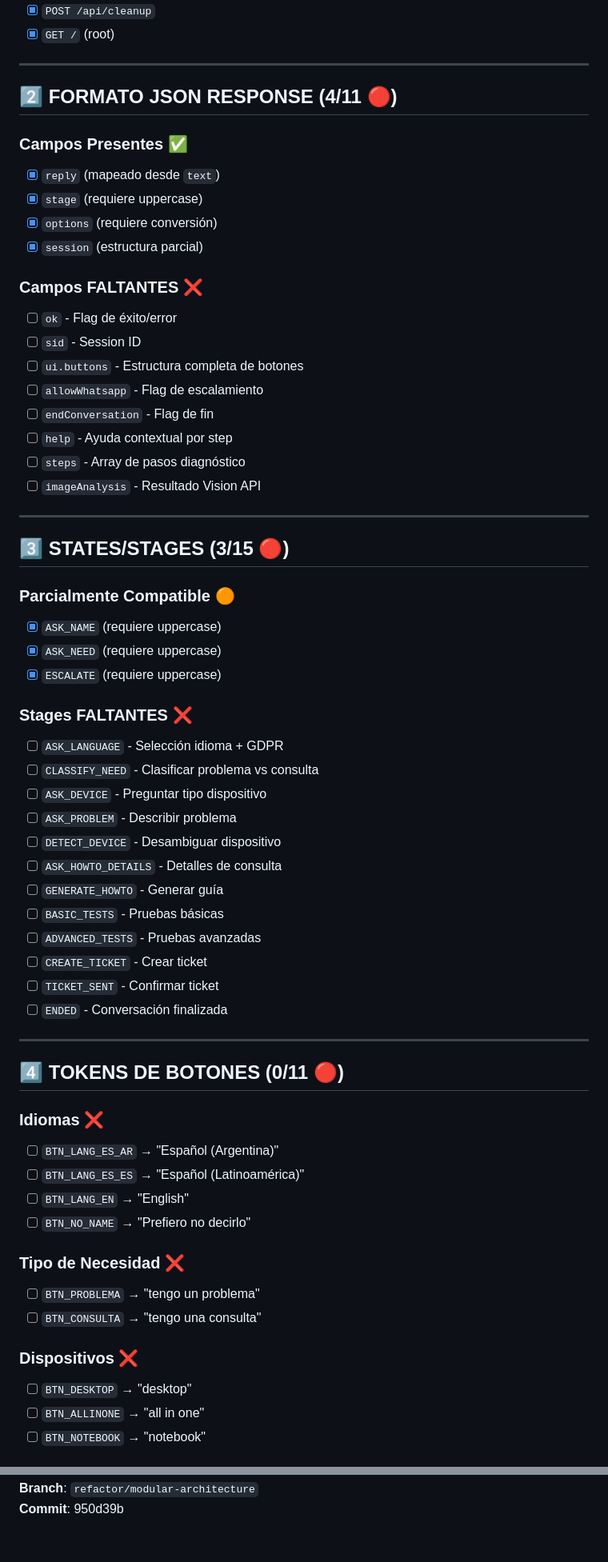
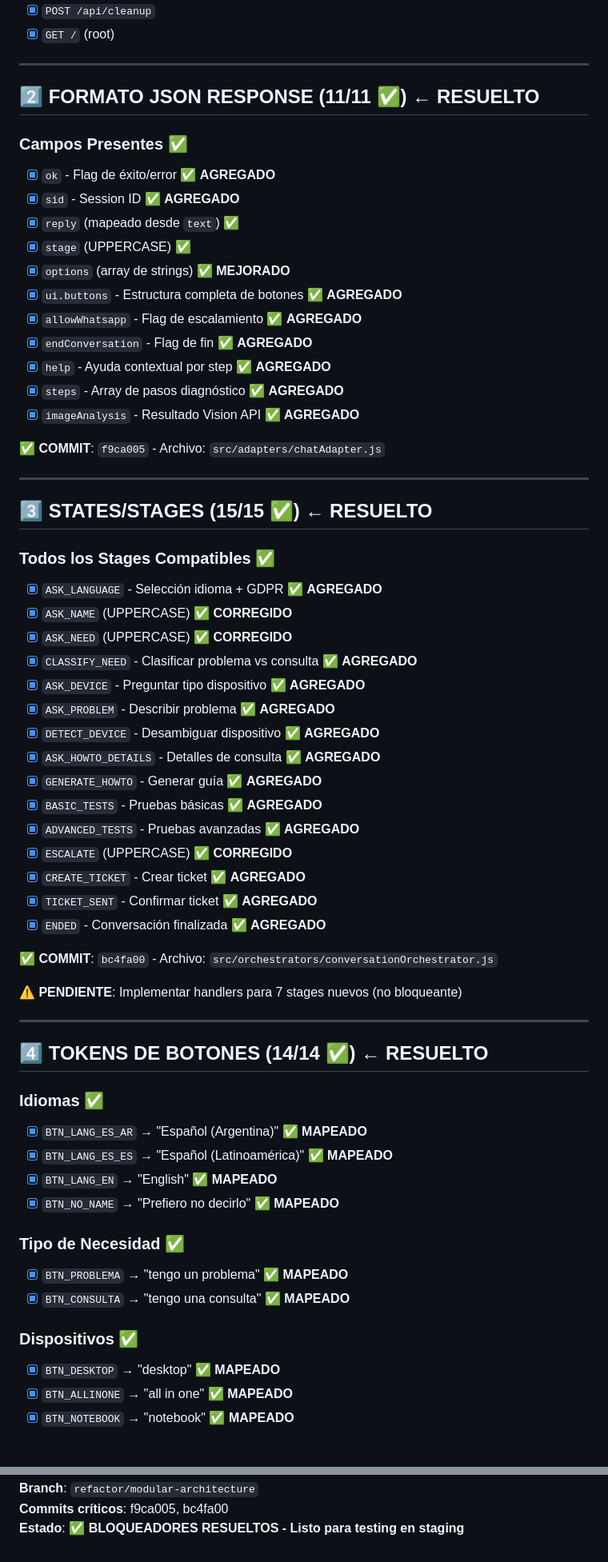
Before and after one commit to stirosario/sti-ai-chat, a Markdown page: CHECKLIST_COMPATIBILIDAD.md, 2 parts joined by grey strips. Shown at 80% size. Rendered like a GitHub page.

```diff
--- a/CHECKLIST_COMPATIBILIDAD.md
+++ b/CHECKLIST_COMPATIBILIDAD.md
@@ -38,63 +41,64 @@
 
 ---
 
-## 2️⃣ FORMATO JSON RESPONSE (4/11 🔴)
+## 2️⃣ FORMATO JSON RESPONSE (11/11 ✅) ← **RESUELTO**
 
 ### Campos Presentes ✅
-- [x] `reply` (mapeado desde `text`)
-- [x] `stage` (requiere uppercase)
-- [x] `options` (requiere conversión)
-- [x] `session` (estructura parcial)
+- [x] `ok` - Flag de éxito/error ✅ **AGREGADO**
+- [x] `sid` - Session ID ✅ **AGREGADO**
+- [x] `reply` (mapeado desde `text`) ✅
+- [x] `stage` (UPPERCASE) ✅
+- [x] `options` (array de strings) ✅ **MEJORADO**
+- [x] `ui.buttons` - Estructura completa de botones ✅ **AGREGADO**
+- [x] `allowWhatsapp` - Flag de escalamiento ✅ **AGREGADO**
+- [x] `endConversation` - Flag de fin ✅ **AGREGADO**
+- [x] `help` - Ayuda contextual por step ✅ **AGREGADO**
+- [x] `steps` - Array de pasos diagnóstico ✅ **AGREGADO**
+- [x] `imageAnalysis` - Resultado Vision API ✅ **AGREGADO**
 
-### Campos FALTANTES ❌
-- [ ] `ok` - Flag de éxito/error
-- [ ] `sid` - Session ID
-- [ ] `ui.buttons` - Estructura completa de botones
-- [ ] `allowWhatsapp` - Flag de escalamiento
-- [ ] `endConversation` - Flag de fin
-- [ ] `help` - Ayuda contextual por step
-- [ ] `steps` - Array de pasos diagnóstico
-- [ ] `imageAnalysis` - Resultado Vision API
+**✅ COMMIT**: `f9ca005` - Archivo: `src/adapters/chatAdapter.js`
 
 ---
 
-## 3️⃣ STATES/STAGES (3/15 🔴)
+## 3️⃣ STATES/STAGES (15/15 ✅) ← **RESUELTO**
 
-### Parcialmente Compatible 🟠
-- [x] `ASK_NAME` (requiere uppercase)
-- [x] `ASK_NEED` (requiere uppercase)
-- [x] `ESCALATE` (requiere uppercase)
+### Todos los Stages Compatibles ✅
+- [x] `ASK_LANGUAGE` - Selección idioma + GDPR ✅ **AGREGADO**
+- [x] `ASK_NAME` (UPPERCASE) ✅ **CORREGIDO**
+- [x] `ASK_NEED` (UPPERCASE) ✅ **CORREGIDO**
+- [x] `CLASSIFY_NEED` - Clasificar problema vs consulta ✅ **AGREGADO**
+- [x] `ASK_DEVICE` - Preguntar tipo dispositivo ✅ **AGREGADO**
+- [x] `ASK_PROBLEM` - Describir problema ✅ **AGREGADO**
+- [x] `DETECT_DEVICE` - Desambiguar dispositivo ✅ **AGREGADO**
+- [x] `ASK_HOWTO_DETAILS` - Detalles de consulta ✅ **AGREGADO**
+- [x] `GENERATE_HOWTO` - Generar guía ✅ **AGREGADO**
+- [x] `BASIC_TESTS` - Pruebas básicas ✅ **AGREGADO**
+- [x] `ADVANCED_TESTS` - Pruebas avanzadas ✅ **AGREGADO**
+- [x] `ESCALATE` (UPPERCASE) ✅ **CORREGIDO**
+- [x] `CREATE_TICKET` - Crear ticket ✅ **AGREGADO**
+- [x] `TICKET_SENT` - Confirmar ticket ✅ **AGREGADO**
+- [x] `ENDED` - Conversación finalizada ✅ **AGREGADO**
 
-### Stages FALTANTES ❌
-- [ ] `ASK_LANGUAGE` - Selección idioma + GDPR
-- [ ] `CLASSIFY_NEED` - Clasificar problema vs consulta
-- [ ] `ASK_DEVICE` - Preguntar tipo dispositivo
-- [ ] `ASK_PROBLEM` - Describir problema
-- [ ] `DETECT_DEVICE` - Desambiguar dispositivo
-- [ ] `ASK_HOWTO_DETAILS` - Detalles de consulta
-- [ ] `GENERATE_HOWTO` - Generar guía
-- [ ] `BASIC_TESTS` - Pruebas básicas
-- [ ] `ADVANCED_TESTS` - Pruebas avanzadas
-- [ ] `CREATE_TICKET` - Crear ticket
-- [ ] `TICKET_SENT` - Confirmar ticket
-- [ ] `ENDED` - Conversación finalizada
+**✅ COMMIT**: `bc4fa00` - Archivo: `src/orchestrators/conversationOrchestrator.js`
+
+**⚠️ PENDIENTE**: Implementar handlers para 7 stages nuevos (no bloqueante)
 
 ---
 
-## 4️⃣ TOKENS DE BOTONES (0/11 🔴)
+## 4️⃣ TOKENS DE BOTONES (14/14 ✅) ← **RESUELTO**
 
-### Idiomas ❌
-- [ ] `BTN_LANG_ES_AR` → "Español (Argentina)"
-- [ ] `BTN_LANG_ES_ES` → "Español (Latinoamérica)"
-- [ ] `BTN_LANG_EN` → "English"
-- [ ] `BTN_NO_NAME` → "Prefiero no decirlo"
+### Idiomas ✅
+- [x] `BTN_LANG_ES_AR` → "Español (Argentina)" ✅ **MAPEADO**
+- [x] `BTN_LANG_ES_ES` → "Español (Latinoamérica)" ✅ **MAPEADO**
+- [x] `BTN_LANG_EN` → "English" ✅ **MAPEADO**
+- [x] `BTN_NO_NAME` → "Prefiero no decirlo" ✅ **MAPEADO**
 
-### Tipo de Necesidad ❌
-- [ ] `BTN_PROBLEMA` → "tengo un problema"
-- [ ] `BTN_CONSULTA` → "tengo una consulta"
+### Tipo de Necesidad ✅
+- [x] `BTN_PROBLEMA` → "tengo un problema" ✅ **MAPEADO**
+- [x] `BTN_CONSULTA` → "tengo una consulta" ✅ **MAPEADO**
 
-### Dispositivos ❌
-- [ ] `BTN_DESKTOP` → "desktop"
-- [ ] `BTN_ALLINONE` → "all in one"
-- [ ] `BTN_NOTEBOOK` → "notebook"
+### Dispositivos ✅
+- [x] `BTN_DESKTOP` → "desktop" ✅ **MAPEADO**
+- [x] `BTN_ALLINONE` → "all in one" ✅ **MAPEADO**
+- [x] `BTN_NOTEBOOK` → "notebook" ✅ **MAPEADO**
 
@@ -259,2 +273,3 @@ Para activar `USE_MODULAR_ARCHITECTURE=true` en producción:
 **Branch**: `refactor/modular-architecture`
-**Commit**: 950d39b
+**Commits críticos**: f9ca005, bc4fa00
+**Estado**: ✅ **BLOQUEADORES RESUELTOS - Listo para testing en staging**
```
Also changed, not shown: other parts of CHECKLIST_COMPATIBILIDAD.md (+52 -39 lines).
